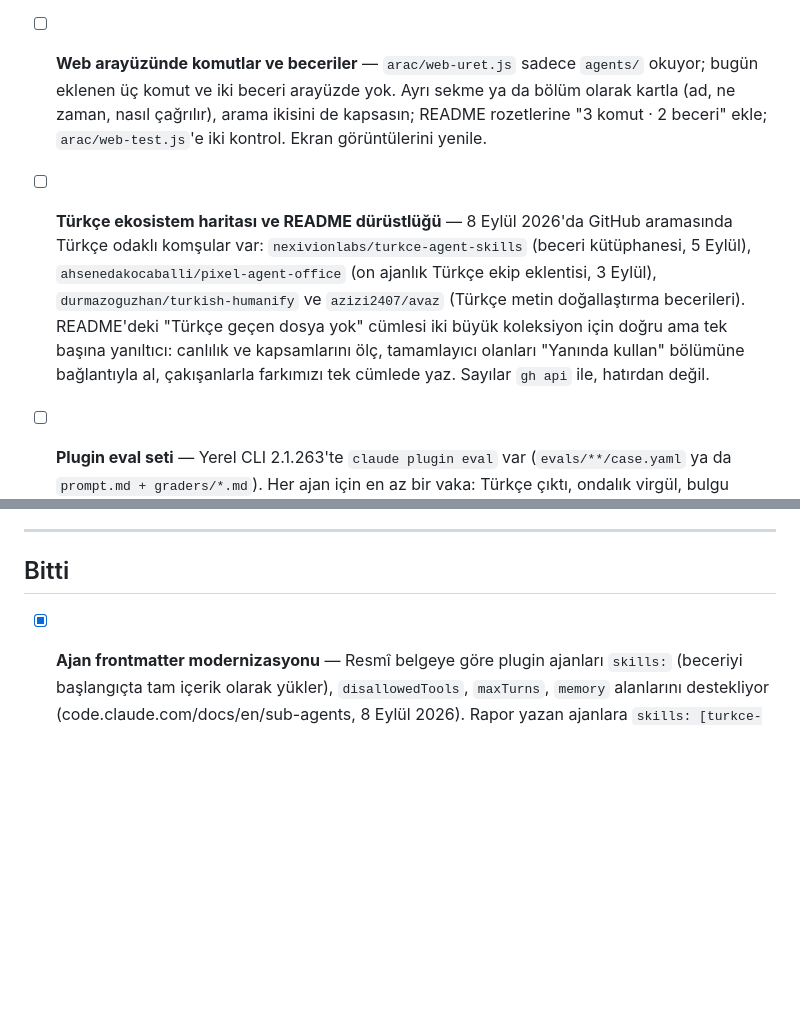
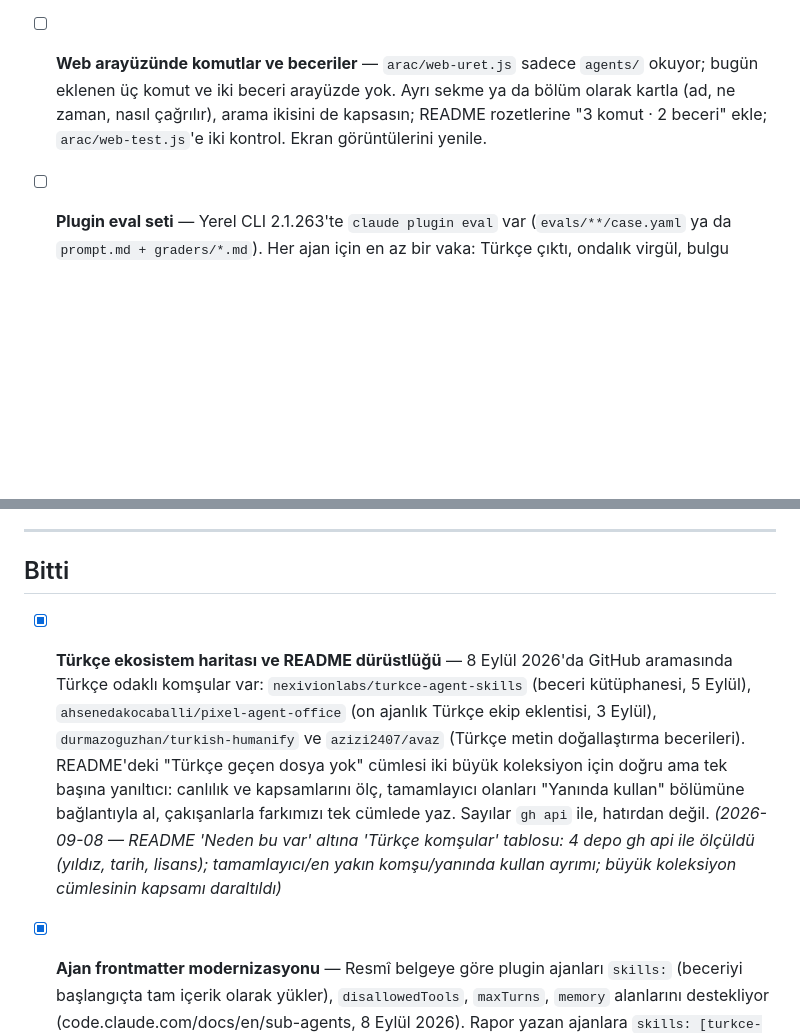
Before and after one commit to Furkiozknn/turkce-ajanlar, a Markdown page: YOL-HARITASI.md, 2 parts joined by grey strips. Rendered like a GitHub page; blank space fills up the shorter version.

```diff
--- a/YOL-HARITASI.md
+++ b/YOL-HARITASI.md
@@ -28,16 +28,6 @@ bitince "bitti" denebilecek kadar net olmalı.
       arama ikisini de kapsasın; README rozetlerine "3 komut · 2 beceri"
       ekle; `arac/web-test.js`'e iki kontrol. Ekran görüntülerini yenile.
 
-- [ ] **Türkçe ekosistem haritası ve README dürüstlüğü** — 8 Eylül 2026'da
-      GitHub aramasında Türkçe odaklı komşular var: `nexivionlabs/turkce-agent-skills`
-      (beceri kütüphanesi, 5 Eylül), `ahsenedakocaballi/pixel-agent-office`
-      (on ajanlık Türkçe ekip eklentisi, 3 Eylül), `durmazoguzhan/turkish-humanify`
-      ve `azizi2407/avaz` (Türkçe metin doğallaştırma becerileri). README'deki
-      "Türkçe geçen dosya yok" cümlesi iki büyük koleksiyon için doğru ama
-      tek başına yanıltıcı: canlılık ve kapsamlarını ölç, tamamlayıcı olanları
-      "Yanında kullan" bölümüne bağlantıyla al, çakışanlarla farkımızı tek
-      cümlede yaz. Sayılar `gh api` ile, hatırdan değil.
-
 - [ ] **Plugin eval seti** — Yerel CLI 2.1.263'te `claude plugin eval` var
       (`evals/**/case.yaml` ya da `prompt.md + graders/*.md`). Her ajan için
       en az bir vaka: Türkçe çıktı, ondalık virgül, bulgu şişirmeme
@@ -63,6 +53,17 @@ bitince "bitti" denebilecek kadar net olmalı.
 ## Bitti
 
 <!-- Tamamlanan maddeler tarihiyle buraya taşınır -->
+
+- [x] **Türkçe ekosistem haritası ve README dürüstlüğü** — 8 Eylül 2026'da
+      GitHub aramasında Türkçe odaklı komşular var: `nexivionlabs/turkce-agent-skills`
+      (beceri kütüphanesi, 5 Eylül), `ahsenedakocaballi/pixel-agent-office`
+      (on ajanlık Türkçe ekip eklentisi, 3 Eylül), `durmazoguzhan/turkish-humanify`
+      ve `azizi2407/avaz` (Türkçe metin doğallaştırma becerileri). README'deki
+      "Türkçe geçen dosya yok" cümlesi iki büyük koleksiyon için doğru ama
+      tek başına yanıltıcı: canlılık ve kapsamlarını ölç, tamamlayıcı olanları
+      "Yanında kullan" bölümüne bağlantıyla al, çakışanlarla farkımızı tek
+      cümlede yaz. Sayılar `gh api` ile, hatırdan değil.
+      *(2026-09-08 — README 'Neden bu var' altına 'Türkçe komşular' tablosu: 4 depo gh api ile ölçüldü (yıldız, tarih, lisans); tamamlayıcı/en yakın komşu/yanında kullan ayrımı; büyük koleksiyon cümlesinin kapsamı daraltıldı)*
 
 - [x] **Ajan frontmatter modernizasyonu** — Resmî belgeye göre plugin
       ajanları `skills:` (beceriyi başlangıçta tam içerik olarak yükler),
```
Also changed, not shown: README.md (+15 -0 lines).
